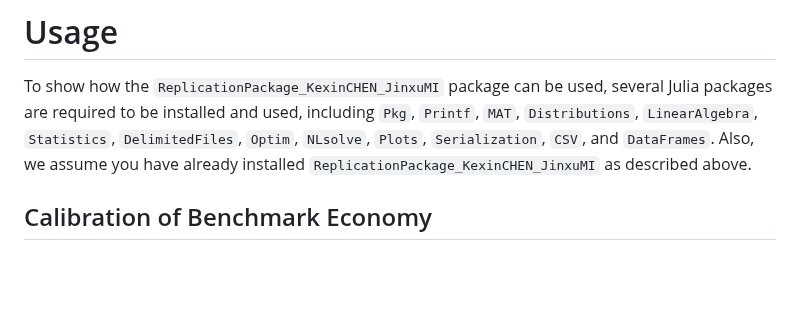
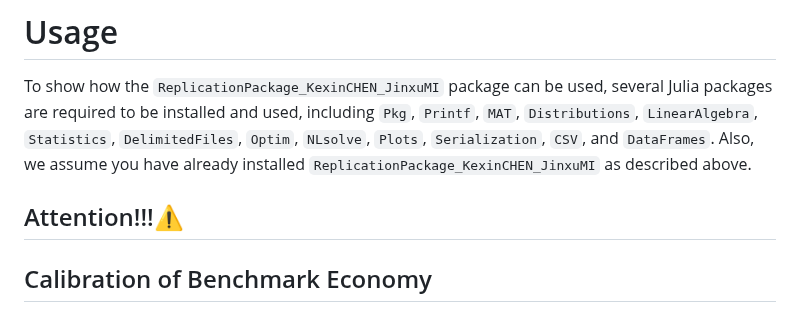
Before and after one commit to KexinChen1999/ReplicationPackage_KexinCHEN_JinxuMI.jl, a Markdown page: docs/src/documentation.md, the part around the change. Drawn GitHub-style; blank space fills up the shorter version.

```diff
--- a/docs/src/documentation.md
+++ b/docs/src/documentation.md
@@ -60,6 +60,9 @@ Pkg.add(url="https://github.com/KexinChen1999/LR_market.jl")
 # Usage
 
 To show how the `ReplicationPackage_KexinCHEN_JinxuMI` package can be used, several Julia packages are required to be installed and used, including `Pkg`, `Printf`, `MAT`, `Distributions`, `LinearAlgebra`, `Statistics`, `DelimitedFiles`, `Optim`, `NLsolve`, `Plots`, `Serialization`, `CSV`, and `DataFrames`. Also, we assume you have already installed `ReplicationPackage_KexinCHEN_JinxuMI` as described above.
+
+## Attention!!!⚠️
+
 
 ## Calibration of Benchmark Economy
 First, we focus on the the Calibration of Benchmark Economy (BE) part and define the `BE_eval` function:
```
